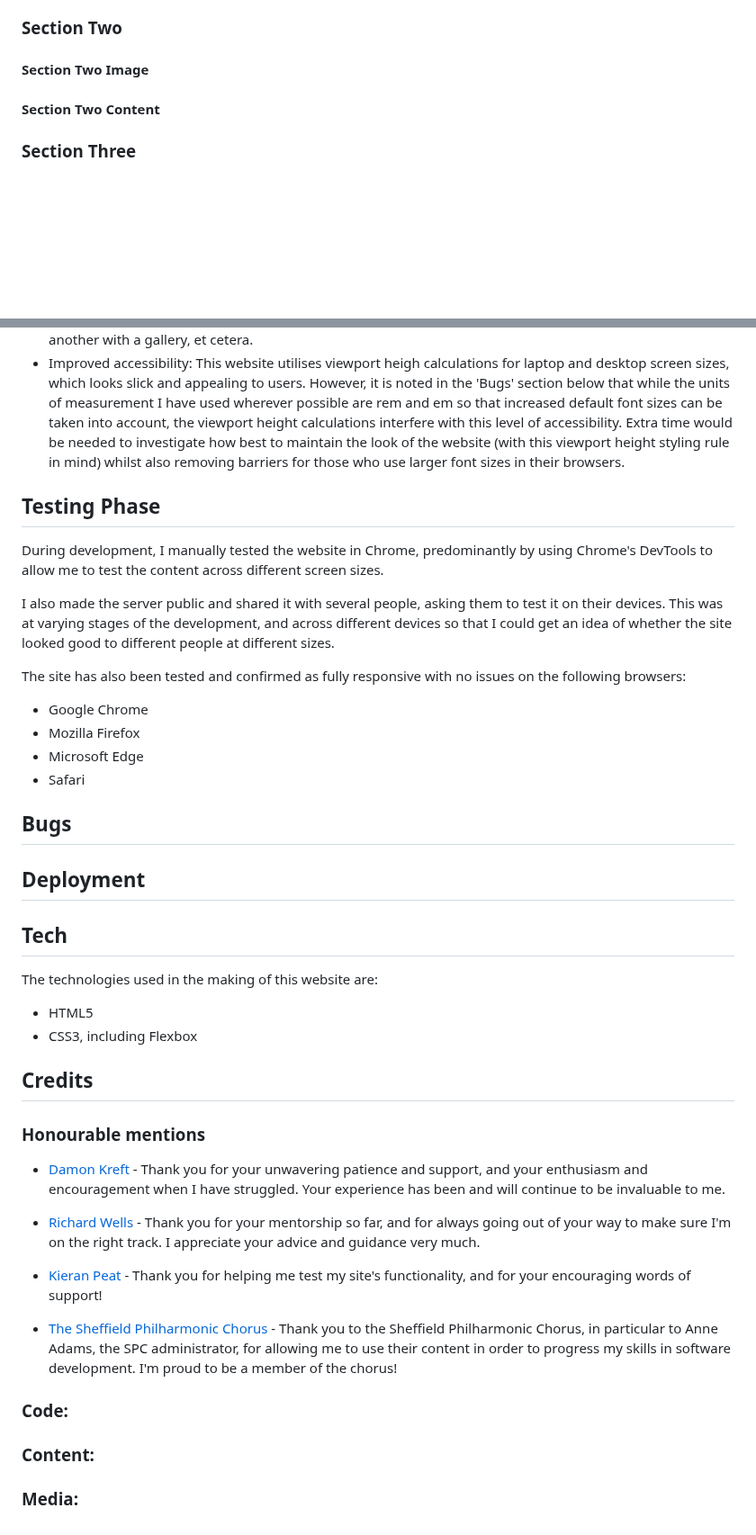
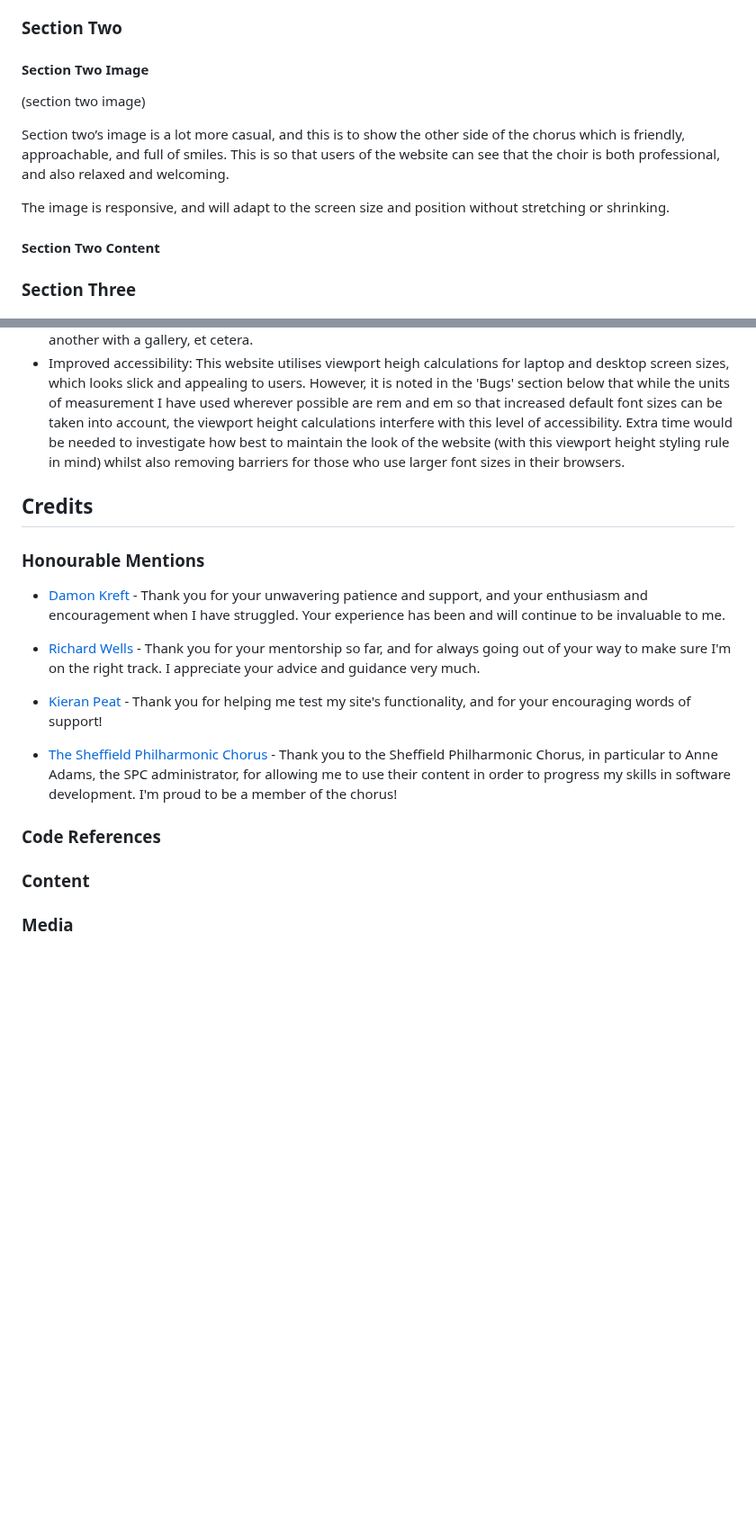
Before and after one commit to emmacadavra/ci-portfolio1-spc, a Markdown page: README.md, 2 parts joined by grey strips. Shown at 90% size. GitHub-like rendering; blank space fills up the shorter version.

```diff
--- a/README.md
+++ b/README.md
@@ -131,6 +157,12 @@ The images are responsive, and will adapt to the screen size and position withou
 ### **Section Two**
 
 #### **Section Two Image**
+
+(section two image)
+
+Section two’s image is a lot more casual, and this is to show the other side of the chorus which is friendly, approachable, and full of smiles. This is so that users of the website can see that the choir is both professional, and also relaxed and welcoming.
+
+The image is responsive, and will adapt to the screen size and position without stretching or shrinking.
 
 #### **Section Two Content**
 
@@ -209,33 +283,8 @@ If I had more time and knowledge, I would see the following enhancements made:
 * Additional content: As mentioned in the credits, a large portion of this site's content was taken from the Sheffield Philharmonic Chorus' website - though the information provided in this project pales in comparison to the rich amount of information and detail given on their official website. Given more time, I would have liked to include more of this information, such as with a page about the SPC's history, and another with a gallery, et cetera.
 * Improved accessibility: This website utilises viewport heigh calculations for laptop and desktop screen sizes, which looks slick and appealing to users. However, it is noted in the 'Bugs' section below that while the units of measurement I have used wherever possible are rem and em so that increased default font sizes can be taken into account, the viewport height calculations interfere with this level of accessibility. Extra time would be needed to investigate how best to maintain the look of the website (with this viewport height styling rule in mind) whilst also removing barriers for those who use larger font sizes in their browsers.
 
-## **Testing Phase**
-
-During development, I manually tested the website in Chrome, predominantly by using Chrome's DevTools to allow me to test the content across different screen sizes.
-
-I also made the server public and shared it with several people, asking them to test it on their devices. This was at varying stages of the development, and across different devices so that I could get an idea of whether the site looked good to different people at different sizes.
-
-The site has also been tested and confirmed as fully responsive with no issues on the following browsers:
-* Google Chrome
-* Mozilla Firefox
-* Microsoft Edge
-* Safari
-
-## **Bugs**
-
-
-
-## **Deployment**
-
-
-## **Tech**
-
-The technologies used in the making of this website are:
-* HTML5
-* CSS3, including Flexbox
-
 ## **Credits**
-### **Honourable mentions**
+### **Honourable Mentions**
 
 * [Damon Kreft](https://github.com/damon-kreft) - Thank you for your unwavering patience and support, and your enthusiasm and encouragement when I have struggled. Your experience has been and will continue to be invaluable to me.
 
@@ -245,10 +294,10 @@ The technologies used in the making of this website are:
 
 * [The Sheffield Philharmonic Chorus](https://sheffieldphil.org/) - Thank you to the Sheffield Philharmonic Chorus, in particular to Anne Adams, the SPC administrator, for allowing me to use their content in order to progress my skills in software development. I'm proud to be a member of the chorus!
 
-### **Code:**
+### **Code References**
 
 
-### **Content:**
+### **Content**
 
 
-### **Media:**
+### **Media**
```
Also changed, not shown: other parts of README.md (+80 -12 lines).
